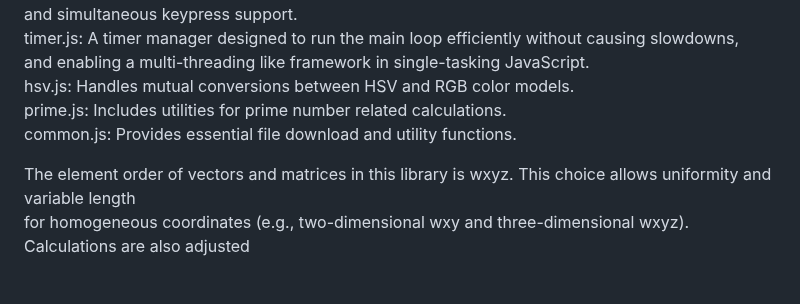
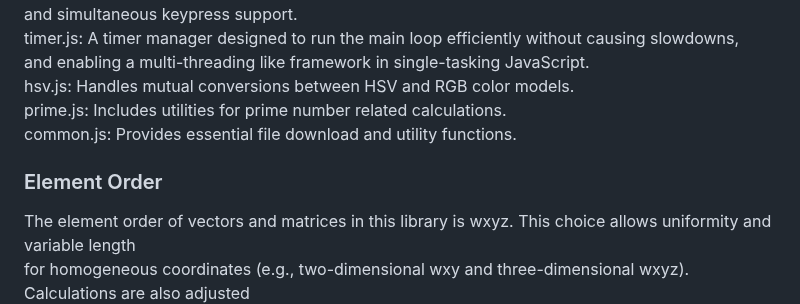
Before and after one commit to NAS6mixfoolv/NAS6LIB, a Markdown page: README.md, the part around the change. Drawn GitHub-style; blank space fills up the shorter version.

```diff
--- a/README.md
+++ b/README.md
@@ -71,6 +71,8 @@ hsv.js: Handles mutual conversions between HSV and RGB color models.
 prime.js: Includes utilities for prime number related calculations.
 common.js: Provides essential file download and utility functions.
 
+### Element Order
+
 The element order of vectors and matrices in this library is wxyz. This choice allows uniformity and variable length
 for homogeneous coordinates (e.g., two-dimensional wxy and three-dimensional wxyz). Calculations are also adjusted
 for homogeneous coordinates, with all elements divided by the w value for arithmetic operations. For instance,
```
